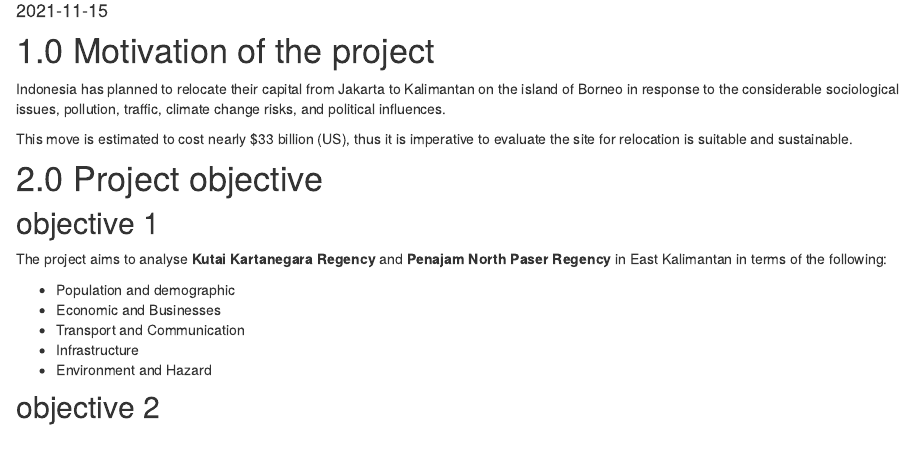
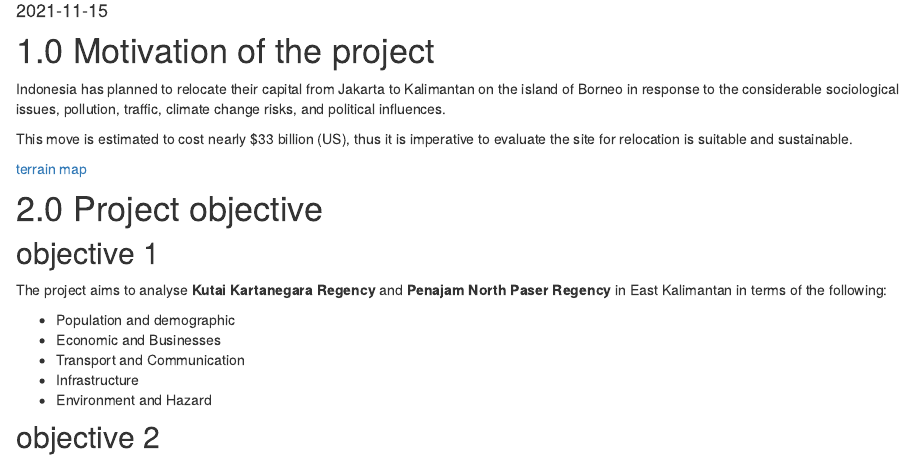
Before and after one commit to emocado/smt201, an R Markdown document (proposal.Rmd): the page in a window 1100 px wide, from 140 px down. Rendered offline with R 4.5, knitr and Pandoc, with nearby package versions; drawn as R Markdown's standard HTML page in place of the format the file asks for.

Commit message:
added map link

```diff
--- a/proposal.Rmd
+++ b/proposal.Rmd
@@ -18,6 +18,8 @@ knitr::opts_chunk$set(echo = FALSE)
 Indonesia has planned to relocate their capital from Jakarta to  Kalimantan on the island of Borneo in response to the considerable sociological issues, pollution, traffic, climate change risks, and political influences.
 
 This move is estimated to cost nearly $33 billion (US), thus it is imperative to evaluate the site for relocation is suitable and sustainable.
+
+<a href="https://smt201-g1t11-map.netlify.app" target="_blank">terrain map</a>
 
 # 2.0 Project objective
 
```
Also changed, not shown: 2 other files.
